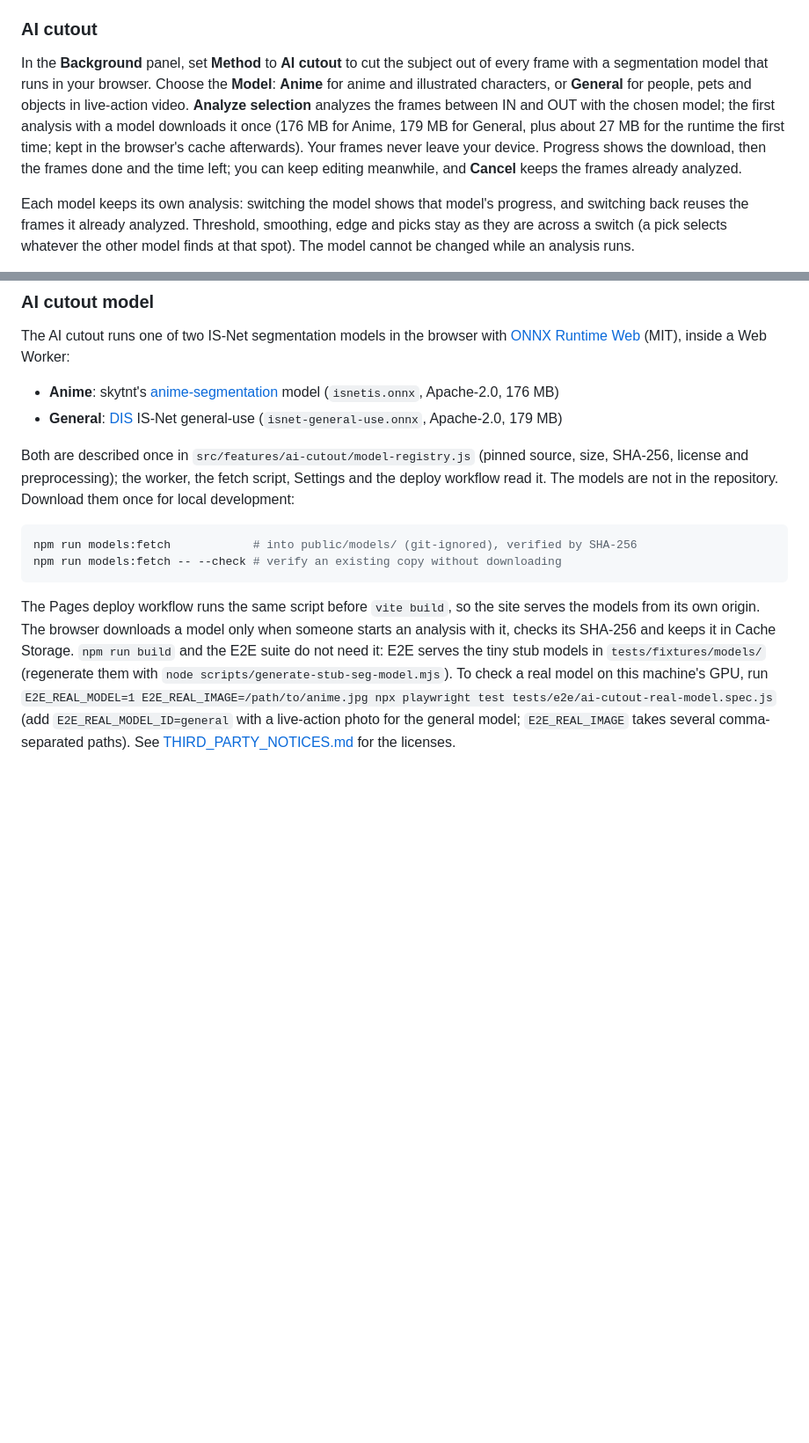
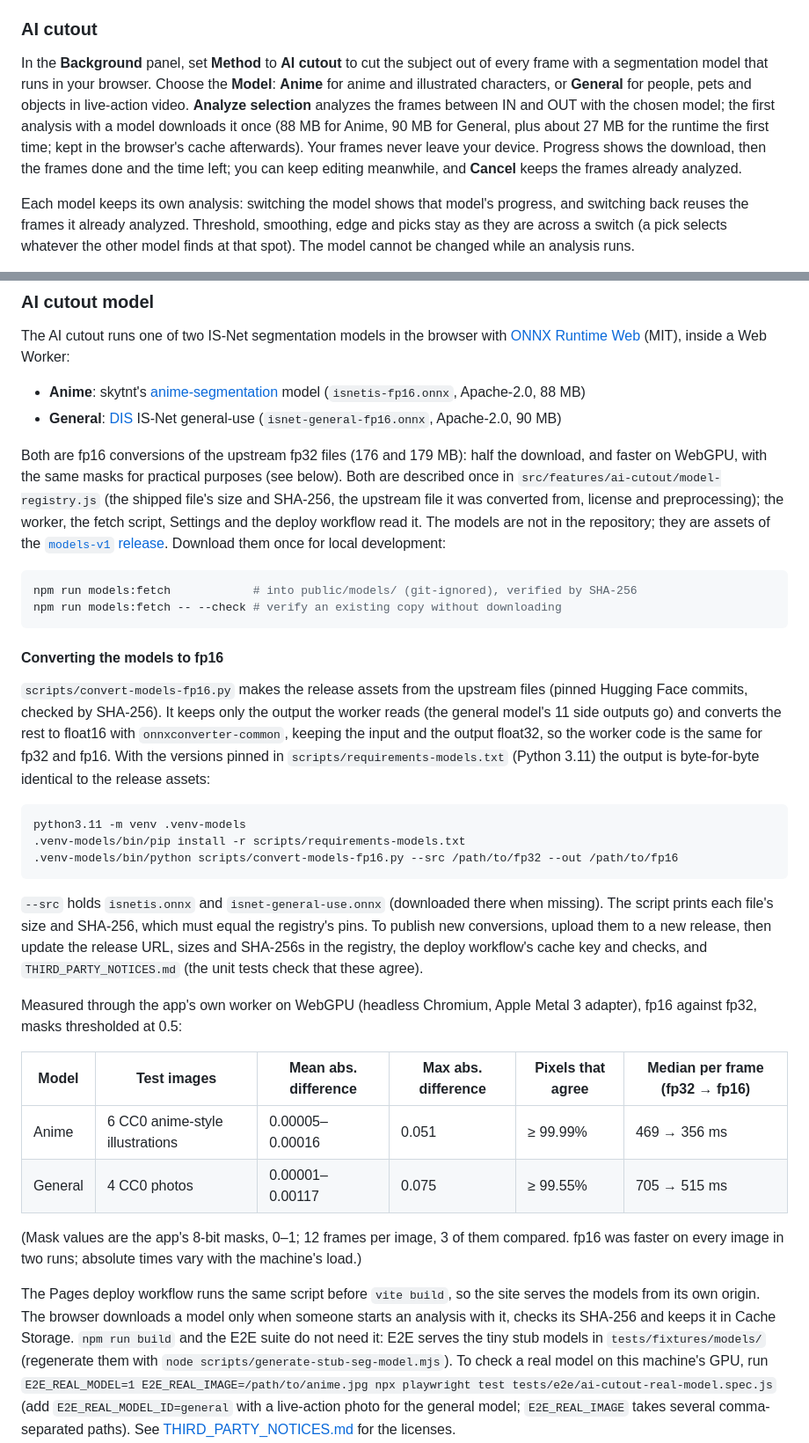
Before and after one commit to dennougorilla/glinfs, a Markdown page: README.md, 2 parts joined by grey strips. Shown at 88% size. Drawn GitHub-style; blank space fills up the shorter version.

````diff
--- a/README.md
+++ b/README.md
@@ -22,7 +22,7 @@ Add captions in the editor's **Text** panel: type the text, pick the font, size,
 The **Background** panel removes a solid background: turn on **Remove background** (it picks the most common edge color) or use **Pick from preview** and click the background, then adjust the **Tolerance**. **Edges only** removes the matching color connected to the frame border; **All matching** removes it everywhere. Removed pixels become transparent in the GIF. GIF transparency is on or off per pixel, so soft edges are not preserved. Transparent GIFs are written with the JavaScript encoder.
 
 ### AI cutout
-In the **Background** panel, set **Method** to **AI cutout** to cut the subject out of every frame with a segmentation model that runs in your browser. Choose the **Model**: **Anime** for anime and illustrated characters, or **General** for people, pets and objects in live-action video. **Analyze selection** analyzes the frames between IN and OUT with the chosen model; the first analysis with a model downloads it once (176 MB for Anime, 179 MB for General, plus about 27 MB for the runtime the first time; kept in the browser's cache afterwards). Your frames never leave your device. Progress shows the download, then the frames done and the time left; you can keep editing meanwhile, and **Cancel** keeps the frames already analyzed.
+In the **Background** panel, set **Method** to **AI cutout** to cut the subject out of every frame with a segmentation model that runs in your browser. Choose the **Model**: **Anime** for anime and illustrated characters, or **General** for people, pets and objects in live-action video. **Analyze selection** analyzes the frames between IN and OUT with the chosen model; the first analysis with a model downloads it once (88 MB for Anime, 90 MB for General, plus about 27 MB for the runtime the first time; kept in the browser's cache afterwards). Your frames never leave your device. Progress shows the download, then the frames done and the time left; you can keep editing meanwhile, and **Cancel** keeps the frames already analyzed.
 
 Each model keeps its own analysis: switching the model shows that model's progress, and switching back reuses the frames it already analyzed. Threshold, smoothing, edge and picks stay as they are across a switch (a pick selects whatever the other model finds at that spot). The model cannot be changed while an analysis runs.
 
@@ -91,19 +91,60 @@ The AI cutout runs one of two IS-Net segmentation models in the browser with
 [ONNX Runtime Web](https://onnxruntime.ai/) (MIT), inside a Web Worker:
 
 - **Anime**: skytnt's [anime-segmentation](https://github.com/SkyTNT/anime-segmentation)
-  model (`isnetis.onnx`, Apache-2.0, 176 MB)
+  model (`isnetis-fp16.onnx`, Apache-2.0, 88 MB)
 - **General**: [DIS](https://github.com/xuebinqin/DIS) IS-Net general-use
-  (`isnet-general-use.onnx`, Apache-2.0, 179 MB)
+  (`isnet-general-fp16.onnx`, Apache-2.0, 90 MB)
 
-Both are described once in `src/features/ai-cutout/model-registry.js`
-(pinned source, size, SHA-256, license and preprocessing); the worker, the
-fetch script, Settings and the deploy workflow read it.
-The models are not in the repository. Download them once for local development:
+Both are fp16 conversions of the upstream fp32 files (176 and 179 MB): half
+the download, and faster on WebGPU, with the same masks for practical
+purposes (see below). Both are described once in
+`src/features/ai-cutout/model-registry.js` (the shipped file's size and
+SHA-256, the upstream file it was converted from, license and
+preprocessing); the worker, the fetch script, Settings and the deploy
+workflow read it.
+The models are not in the repository; they are assets of the
+[`models-v1` release](https://github.com/dennougorilla/glinfs/releases/tag/models-v1).
+Download them once for local development:
 
 ```bash
 npm run models:fetch            # into public/models/ (git-ignored), verified by SHA-256
 npm run models:fetch -- --check # verify an existing copy without downloading
 ```
+
+#### Converting the models to fp16
+
+`scripts/convert-models-fp16.py` makes the release assets from the upstream
+files (pinned Hugging Face commits, checked by SHA-256). It keeps only the
+output the worker reads (the general model's 11 side outputs go) and converts
+the rest to float16 with `onnxconverter-common`, keeping the input and the
+output float32, so the worker code is the same for fp32 and fp16. With the
+versions pinned in `scripts/requirements-models.txt` (Python 3.11) the output
+is byte-for-byte identical to the release assets:
+
+```bash
+python3.11 -m venv .venv-models
+.venv-models/bin/pip install -r scripts/requirements-models.txt
+.venv-models/bin/python scripts/convert-models-fp16.py --src /path/to/fp32 --out /path/to/fp16
+```
+
+`--src` holds `isnetis.onnx` and `isnet-general-use.onnx` (downloaded there
+when missing). The script prints each file's size and SHA-256, which must
+equal the registry's pins. To publish new conversions, upload them to a new
+release, then update the release URL, sizes and SHA-256s in the registry, the
+deploy workflow's cache key and checks, and `THIRD_PARTY_NOTICES.md` (the
+unit tests check that these agree).
+
+Measured through the app's own worker on WebGPU (headless Chromium, Apple
+Metal 3 adapter), fp16 against fp32, masks thresholded at 0.5:
+
+| Model | Test images | Mean abs. difference | Max abs. difference | Pixels that agree | Median per frame (fp32 → fp16) |
+| --- | --- | --- | --- | --- | --- |
+| Anime | 6 CC0 anime-style illustrations | 0.00005–0.00016 | 0.051 | ≥ 99.99% | 469 → 356 ms |
+| General | 4 CC0 photos | 0.00001–0.00117 | 0.075 | ≥ 99.55% | 705 → 515 ms |
+
+(Mask values are the app's 8-bit masks, 0–1; 12 frames per image, 3 of them
+compared. fp16 was faster on every image in two runs; absolute times vary with
+the machine's load.)
 
 The Pages deploy workflow runs the same script before `vite build`, so the
 site serves the models from its own origin. The browser downloads a model only
````
Also changed, not shown: THIRD_PARTY_NOTICES.md (+28 -8 lines).
